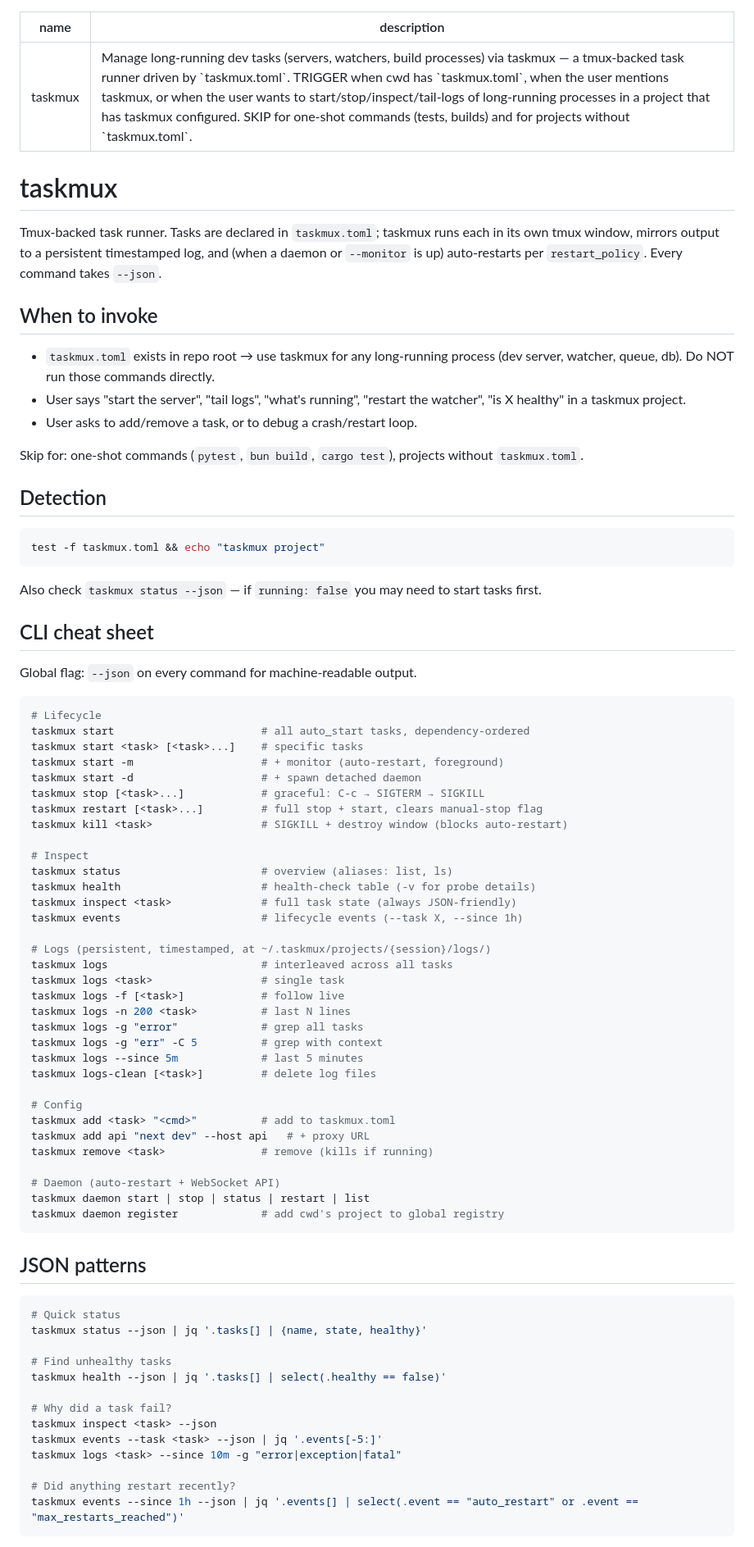
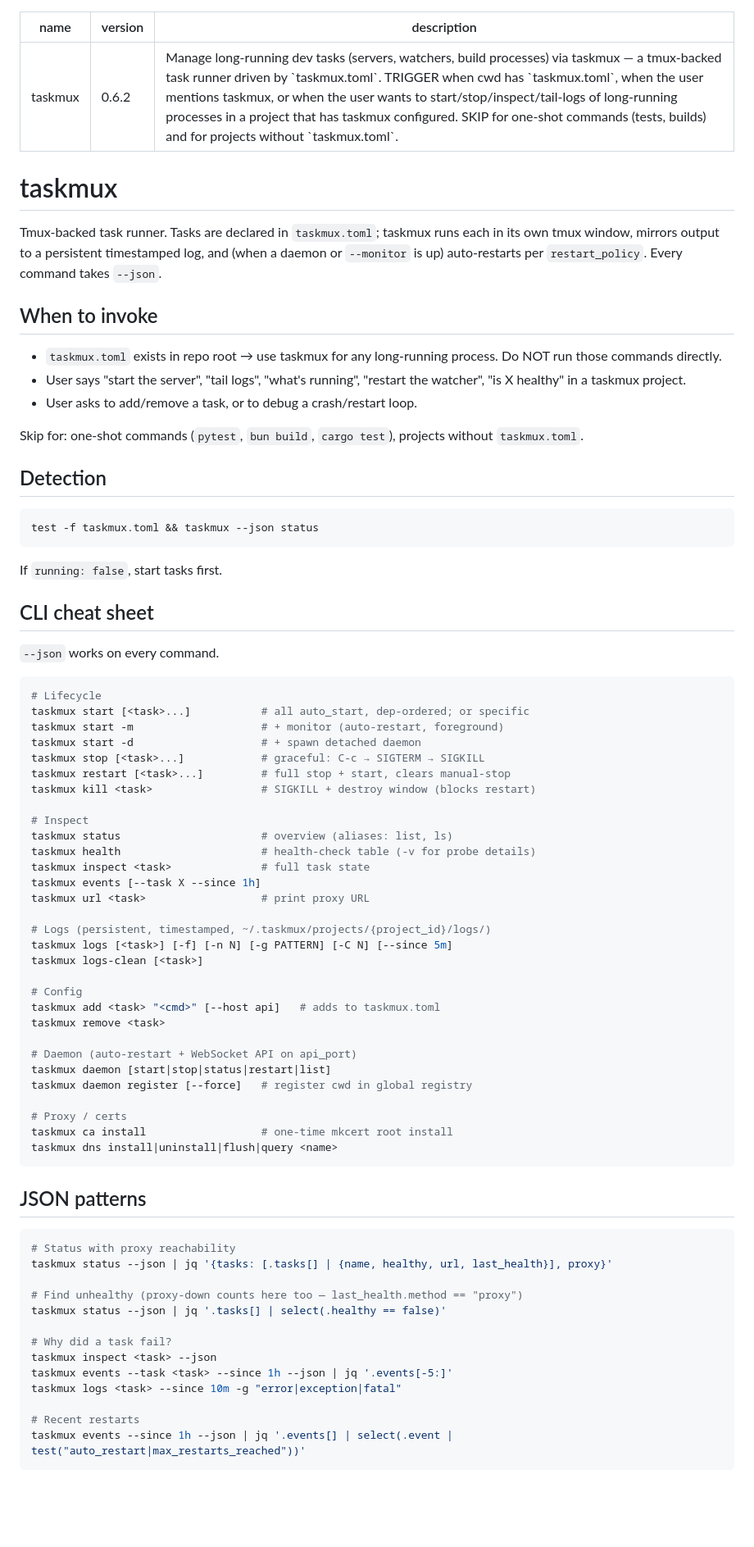
Before and after one commit to nc9/taskmux, a Markdown page: skills/taskmux/SKILL.md, the part around one of its changes. Shown at 82% size. Rendered like a GitHub page; blank space fills up the shorter version.

````diff
--- a/skills/taskmux/SKILL.md
+++ b/skills/taskmux/SKILL.md
@@ -1,5 +1,6 @@
 ---
 name: taskmux
+version: 0.6.2
 description: Manage long-running dev tasks (servers, watchers, build processes) via taskmux — a tmux-backed task runner driven by `taskmux.toml`. TRIGGER when cwd has `taskmux.toml`, when the user mentions taskmux, or when the user wants to start/stop/inspect/tail-logs of long-running processes in a project that has taskmux configured. SKIP for one-shot commands (tests, builds) and for projects without `taskmux.toml`.
 ---
 
@@ -9,7 +10,7 @@ Tmux-backed task runner. Tasks are declared in `taskmux.toml`; taskmux runs each
 
 ## When to invoke
 
-- `taskmux.toml` exists in repo root → use taskmux for any long-running process (dev server, watcher, queue, db). Do NOT run those commands directly.
+- `taskmux.toml` exists in repo root → use taskmux for any long-running process. Do NOT run those commands directly.
 - User says "start the server", "tail logs", "what's running", "restart the watcher", "is X healthy" in a taskmux project.
 - User asks to add/remove a task, or to debug a crash/restart loop.
 
@@ -18,66 +19,63 @@ Skip for: one-shot commands (`pytest`, `bun build`, `cargo test`), projects with
 ## Detection
 
 ```bash
-test -f taskmux.toml && echo "taskmux project"
+test -f taskmux.toml && taskmux --json status
 ```
 
-Also check `taskmux status --json` — if `running: false` you may need to start tasks first.
+If `running: false`, start tasks first.
 
 ## CLI cheat sheet
 
-Global flag: `--json` on every command for machine-readable output.
+`--json` works on every command.
 
 ```bash
 # Lifecycle
-taskmux start                       # all auto_start tasks, dependency-ordered
-taskmux start <task> [<task>...]    # specific tasks
+taskmux start [<task>...]           # all auto_start, dep-ordered; or specific
 taskmux start -m                    # + monitor (auto-restart, foreground)
 taskmux start -d                    # + spawn detached daemon
 taskmux stop [<task>...]            # graceful: C-c → SIGTERM → SIGKILL
-taskmux restart [<task>...]         # full stop + start, clears manual-stop flag
-taskmux kill <task>                 # SIGKILL + destroy window (blocks auto-restart)
+taskmux restart [<task>...]         # full stop + start, clears manual-stop
+taskmux kill <task>                 # SIGKILL + destroy window (blocks restart)
 
 # Inspect
 taskmux status                      # overview (aliases: list, ls)
 taskmux health                      # health-check table (-v for probe details)
-taskmux inspect <task>              # full task state (always JSON-friendly)
-taskmux events                      # lifecycle events (--task X, --since 1h)
+taskmux inspect <task>              # full task state
+taskmux events [--task X --since 1h]
+taskmux url <task>                  # print proxy URL
 
-# Logs (persistent, timestamped, at ~/.taskmux/projects/{session}/logs/)
-taskmux logs                        # interleaved across all tasks
-taskmux logs <task>                 # single task
-taskmux logs -f [<task>]            # follow live
-taskmux logs -n 200 <task>          # last N lines
-taskmux logs -g "error"             # grep all tasks
-taskmux logs -g "err" -C 5          # grep with context
-taskmux logs --since 5m             # last 5 minutes
-taskmux logs-clean [<task>]         # delete log files
+# Logs (persistent, timestamped, ~/.taskmux/projects/{project_id}/logs/)
+taskmux logs [<task>] [-f] [-n N] [-g PATTERN] [-C N] [--since 5m]
+taskmux logs-clean [<task>]
 
 # Config
-taskmux add <task> "<cmd>"          # add to taskmux.toml
-taskmux add api "next dev" --host api   # + proxy URL
-taskmux remove <task>               # remove (kills if running)
+taskmux add <task> "<cmd>" [--host api]   # adds to taskmux.toml
+taskmux remove <task>
 
-# Daemon (auto-restart + WebSocket API)
-taskmux daemon start | stop | status | restart | list
-taskmux daemon register             # add cwd's project to global registry
+# Daemon (auto-restart + WebSocket API on api_port)
+taskmux daemon [start|stop|status|restart|list]
+taskmux daemon register [--force]   # register cwd in global registry
+
+# Proxy / certs
+taskmux ca install                  # one-time mkcert root install
+taskmux dns install|uninstall|flush|query <name>
 ```
 
 ## JSON patterns
 
 ```bash
-# Quick status
-taskmux status --json | jq '.tasks[] | {name, state, healthy}'
+# Status with proxy reachability
+taskmux status --json | jq '{tasks: [.tasks[] | {name, healthy, url, last_health}], proxy}'
 
-# Find unhealthy tasks
-taskmux health --json | jq '.tasks[] | select(.healthy == false)'
+# Find unhealthy (proxy-down counts here too — last_health.method == "proxy")
+taskmux status --json | jq '.tasks[] | select(.healthy == false)'
 
 # Why did a task fail?
 taskmux inspect <task> --json
-taskmux events --task <task> --json | jq '.events[-5:]'
+taskmux events --task <task> --since 1h --json | jq '.events[-5:]'
 taskmux logs <task> --since 10m -g "error|exception|fatal"
 
-# Did anything restart recently?
-taskmux events --since 1h --json | jq '.events[] | select(.event == "auto_restart" or .event == "max_restarts_reached")'
+# Recent restarts
+taskmux events --since 1h --json | jq '.events[] | select(.event | test("auto_restart|max_restarts_reached"))'
 ```
 
````
Also changed, not shown: other parts of skills/taskmux/SKILL.md (+59 -33 lines).
